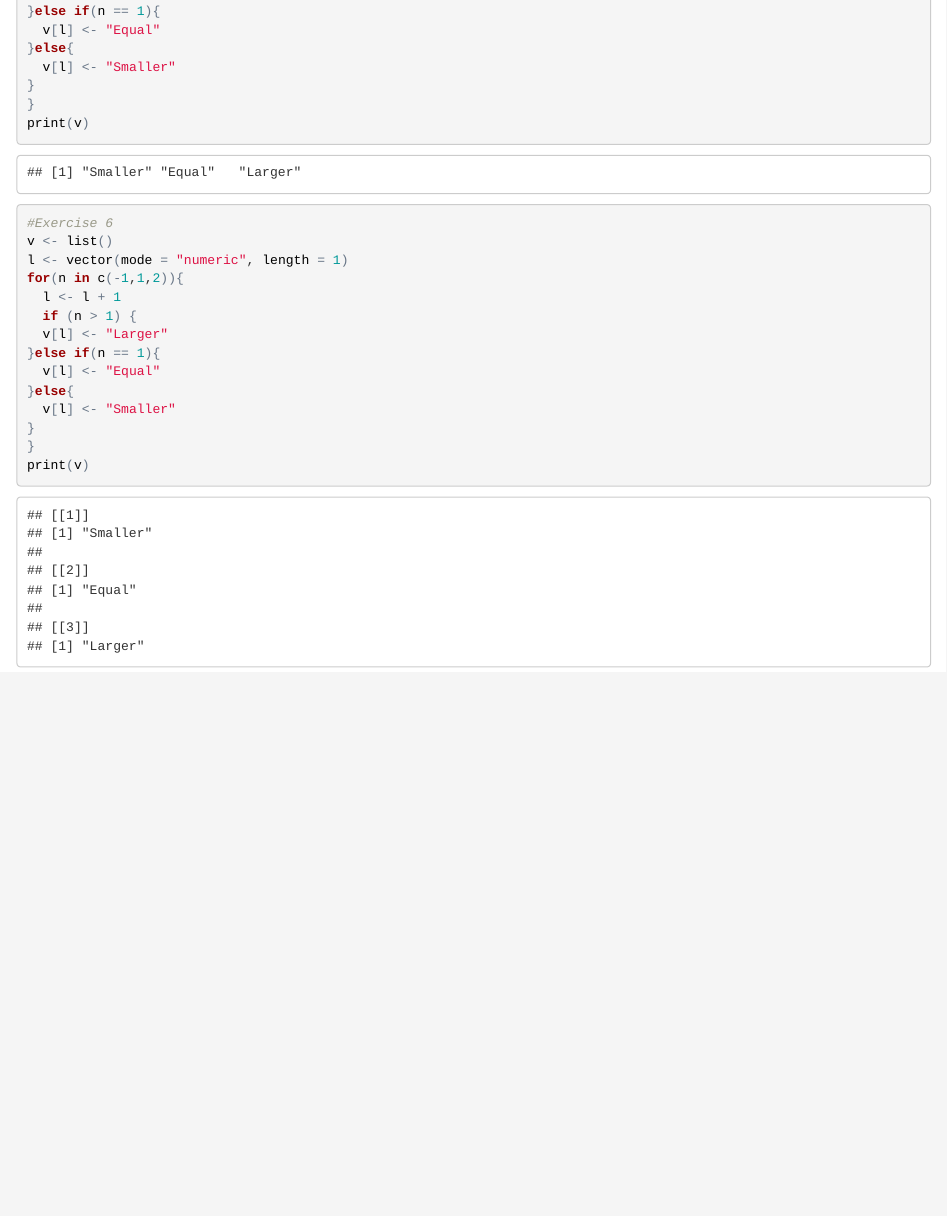
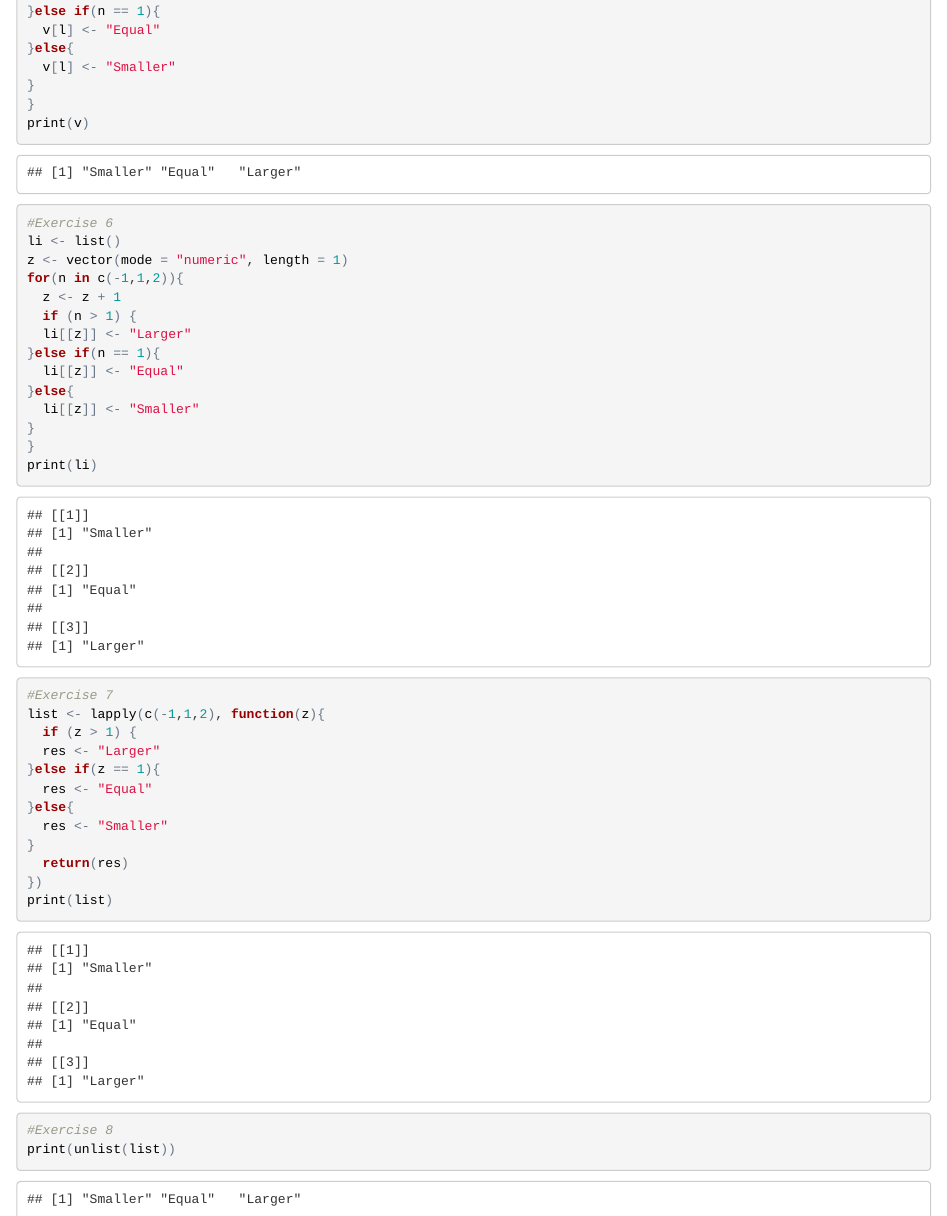
Before and after one commit to philippreiners/msc-phygeo-class-of-2016-Ludwigm6, an R Markdown document (data_analysis/da-ws-02-1/da-ws-02-1.Rmd): the page in a window 1100 px wide, from 1220 px down. The pictures show the output file data_analysis/da-ws-02-1/da-ws-02-1.html that the author committed with the source, opened offline.

Commit message:
da-ws-02-1_Aufgabe 7&8 ergänzt

````diff
--- a/data_analysis/da-ws-02-1/da-ws-02-1.Rmd
+++ b/data_analysis/da-ws-02-1/da-ws-02-1.Rmd
@@ -60,17 +60,37 @@ print(v)
 
 
 #Exercise 6
-v <- list()
-l <- vector(mode = "numeric", length = 1)
+li <- list()
+z <- vector(mode = "numeric", length = 1)
 for(n in c(-1,1,2)){
-  l <- l + 1
+  z <- z + 1
   if (n > 1) {
-  v[l] <- "Larger"
+  li[[z]] <- "Larger"
 }else if(n == 1){
-  v[l] <- "Equal"
+  li[[z]] <- "Equal"
 }else{
-  v[l] <- "Smaller"
+  li[[z]] <- "Smaller"
 }
 }
-print(v)
+print(li)
+
+
+
+#Exercise 7
+list <- lapply(c(-1,1,2), function(z){
+  if (z > 1) {
+  res <- "Larger"
+}else if(z == 1){
+  res <- "Equal"
+}else{
+  res <- "Smaller"
+}
+  return(res)
+})
+print(list)
+
+#Exercise 8
+print(unlist(list))
+
+
 ```
````
Also changed, not shown: data_analysis/da-ws-02-1/da-ws-02-1.html.
